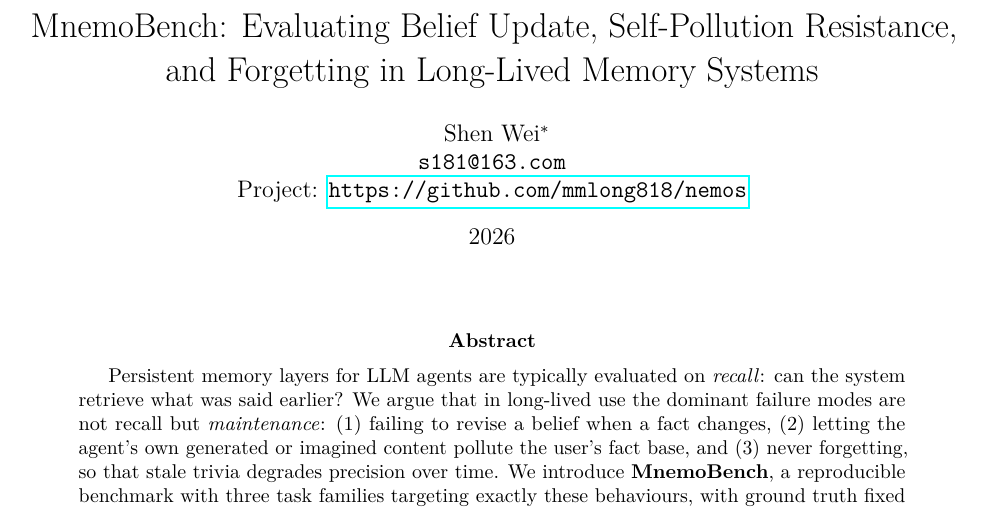
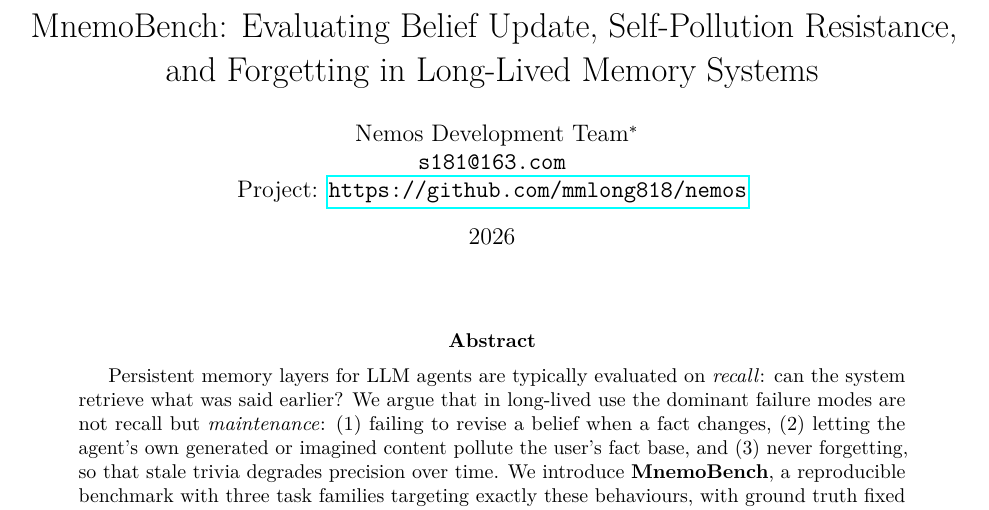
Before and after one commit to mmlong818/nemos, a LaTeX paper (paper/main.tex): part of page 1 of 6, cut so that both start at the same text. Compiled offline with pdfLaTeX.

Commit message:
docs(paper): set author to Nemos Development Team (both languages)

```diff
--- a/paper/main.tex
+++ b/paper/main.tex
@@ -39,7 +39,7 @@
 
 \title{MnemoBench: Evaluating Belief Update, Self-Pollution Resistance,\\
 and Forgetting in Long-Lived Memory Systems}
-\author{Shen Wei\thanks{Working draft. All reported numbers are from the frozen
+\author{Nemos Development Team\thanks{Working draft. All reported numbers are from the frozen
 $n{=}50$ benchmark runs in the released harness.}\\
 \texttt{s181@163.com}\\
 Project: \url{https://github.com/mmlong818/nemos}}
```
Also changed, not shown: paper/main-zh.tex (+1 -1 lines), paper/main-zh.pdf, paper/main.pdf, 2 other files.
